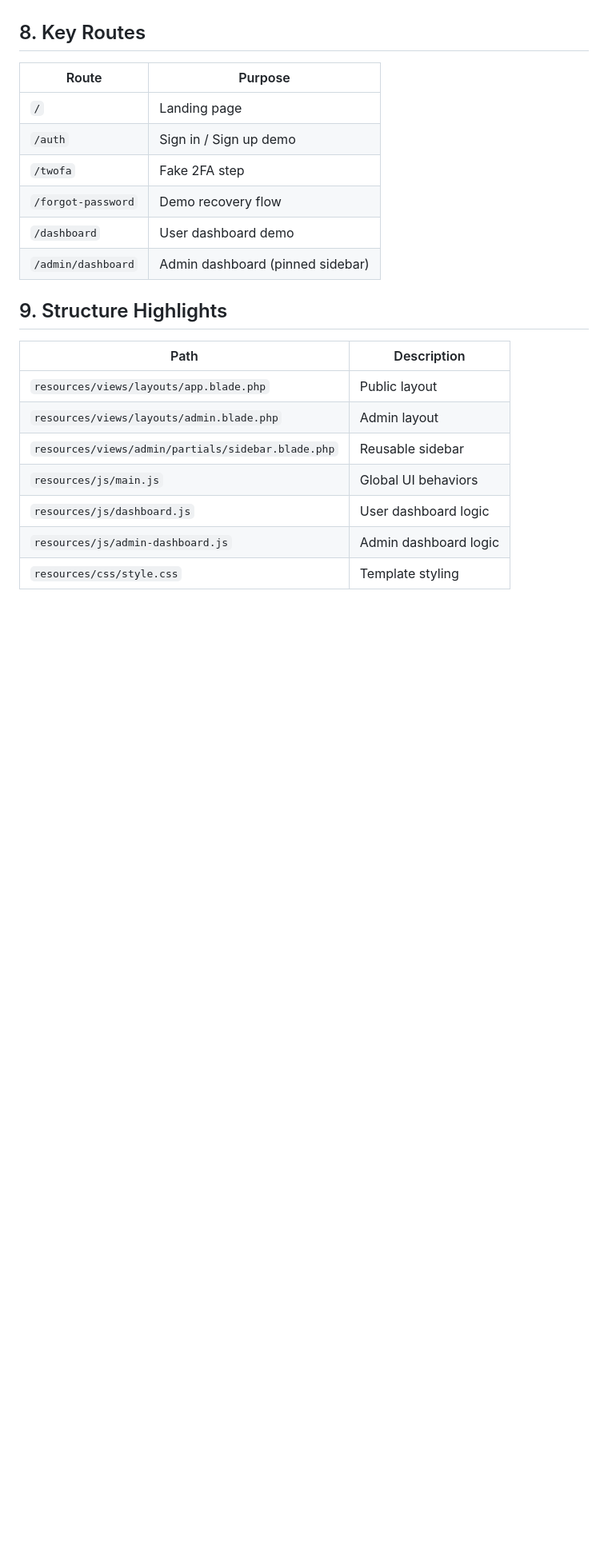
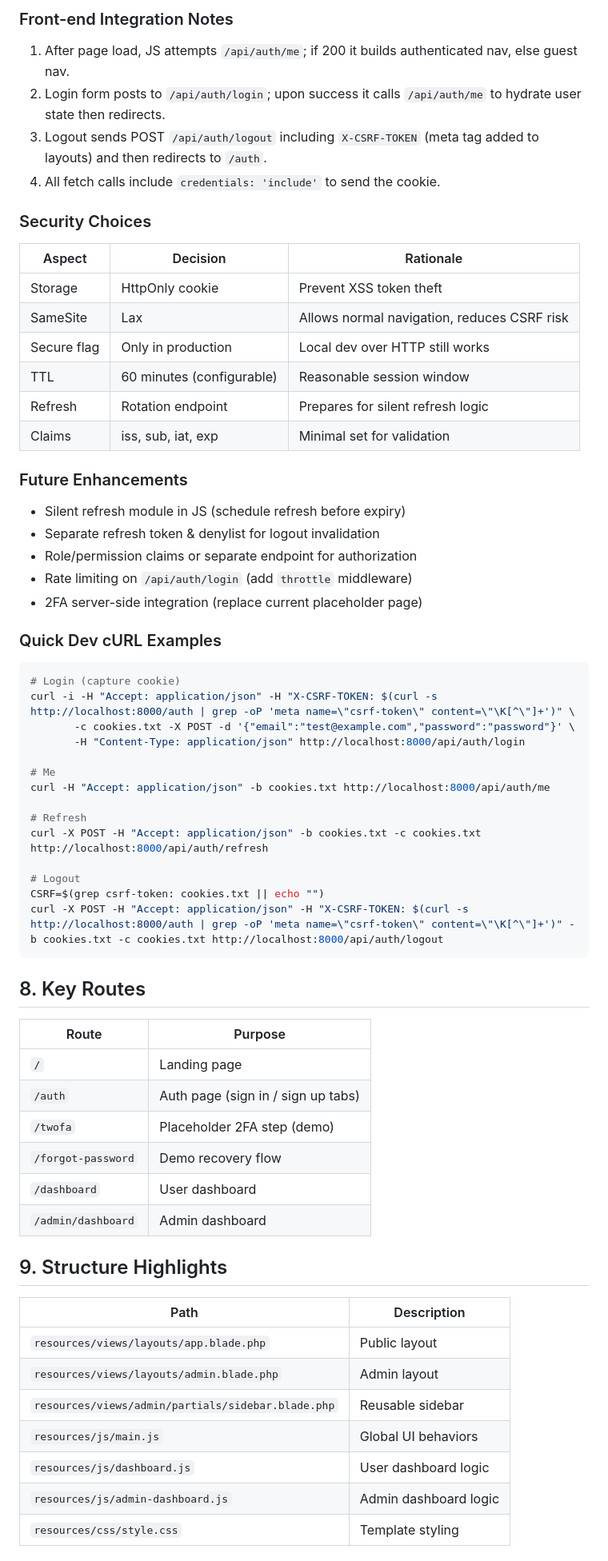
Before and after one commit to vvebwizards/ReCircle, a Markdown page: README.md, the part around the change printed below. Shown: that part at 80% size. Drawn GitHub-style; blank space fills up the shorter version.

````diff
--- a/README.md
+++ b/README.md
@@ -127,13 +175,53 @@ Replace later with real Laravel auth (Breeze / Fortify / custom guards).
+### Front-end Integration Notes
+1. After page load, JS attempts `/api/auth/me`; if 200 it builds authenticated nav, else guest nav.
+2. Login form posts to `/api/auth/login`; upon success it calls `/api/auth/me` to hydrate user state then redirects.
+3. Logout sends POST `/api/auth/logout` including `X-CSRF-TOKEN` (meta tag added to layouts) and then redirects to `/auth`.
+4. All fetch calls include `credentials: 'include'` to send the cookie.
+
+### Security Choices
+| Aspect | Decision | Rationale |
+|--------|----------|-----------|
+| Storage | HttpOnly cookie | Prevent XSS token theft |
+| SameSite | Lax | Allows normal navigation, reduces CSRF risk |
+| Secure flag | Only in production | Local dev over HTTP still works |
+| TTL | 60 minutes (configurable) | Reasonable session window |
+| Refresh | Rotation endpoint | Prepares for silent refresh logic |
+| Claims | iss, sub, iat, exp | Minimal set for validation |
+
+### Future Enhancements
+- Silent refresh module in JS (schedule refresh before expiry)
+- Separate refresh token & denylist for logout invalidation
+- Role/permission claims or separate endpoint for authorization
+- Rate limiting on `/api/auth/login` (add `throttle` middleware)
+- 2FA server-side integration (replace current placeholder page)
+
+### Quick Dev cURL Examples
+```bash
+# Login (capture cookie)
+curl -i -H "Accept: application/json" -H "X-CSRF-TOKEN: $(curl -s http://localhost:8000/auth | grep -oP 'meta name=\"csrf-token\" content=\"\K[^\"]+')" \
+       -c cookies.txt -X POST -d '{"email":"test@example.com","password":"password"}' \
+       -H "Content-Type: application/json" http://localhost:8000/api/auth/login
+
+# Me
+curl -H "Accept: application/json" -b cookies.txt http://localhost:8000/api/auth/me
+
+# Refresh
+curl -X POST -H "Accept: application/json" -b cookies.txt -c cookies.txt http://localhost:8000/api/auth/refresh
+
+# Logout
+CSRF=$(grep csrf-token: cookies.txt || echo "")
+curl -X POST -H "Accept: application/json" -H "X-CSRF-TOKEN: $(curl -s http://localhost:8000/auth | grep -oP 'meta name=\"csrf-token\" content=\"\K[^\"]+')" -b cookies.txt -c cookies.txt http://localhost:8000/api/auth/logout
+```
 
 ## 8. Key Routes
 | Route | Purpose |
 |-------|---------|
 | `/` | Landing page |
-| `/auth` | Sign in / Sign up demo |
-| `/twofa` | Fake 2FA step |
+| `/auth` | Auth page (sign in / sign up tabs) |
+| `/twofa` | Placeholder 2FA step (demo) |
 | `/forgot-password` | Demo recovery flow |
-| `/dashboard` | User dashboard demo |
-| `/admin/dashboard` | Admin dashboard (pinned sidebar) |
+| `/dashboard` | User dashboard |
+| `/admin/dashboard` | Admin dashboard |
 
 ## 9. Structure Highlights
 | Path | Description |
````
Also changed, not shown: other parts of README.md (+55 -7 lines).
